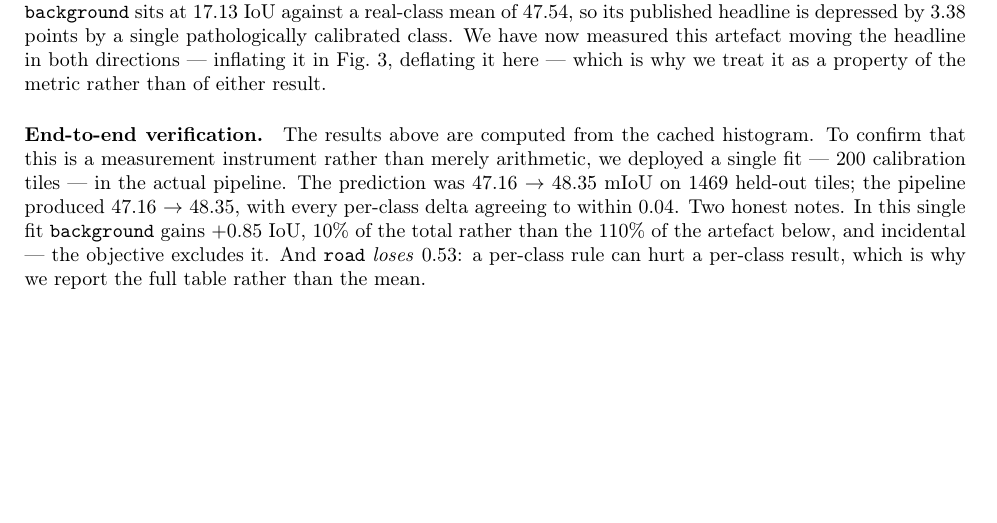
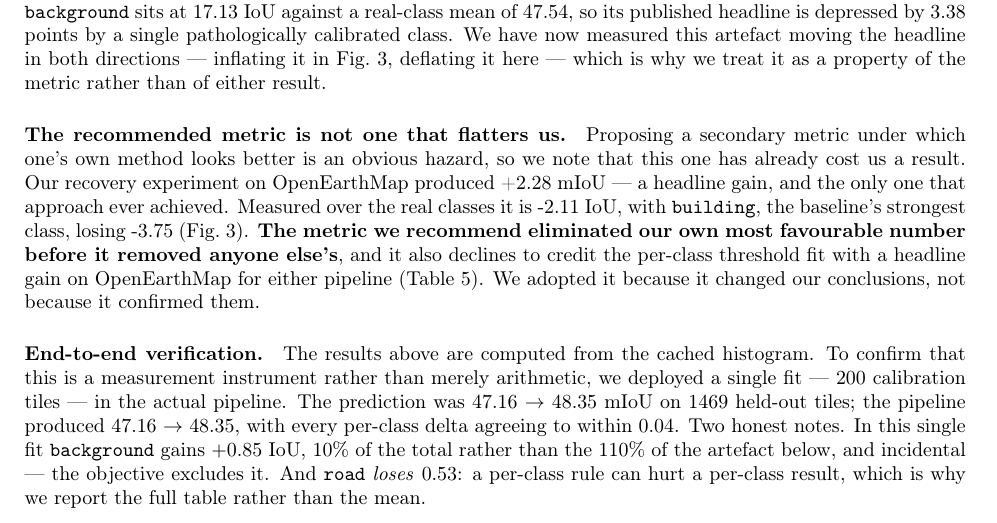
Before and after one commit to FasterThanAi/FreeTraining-OVSS, a LaTeX paper (paper/main.tex): part of page 8 of 13, cut so that both start at the same text, the shorter picture padded with empty space. Compiled offline with pdfLaTeX.

Commit message:
docs: pre-empt "you propose a metric that flatters you"
Proposing a secondary metric under which one's own method looks better is an
obvious hazard, and the paper left the answer implicit. It is now one
paragraph, and the evidence is already in our results: the catch-all-excluded
metric destroyed our own most favourable number -- OpenEarthMap recovery's
+2.28 headline, the only gain that approach ever achieved, becomes -2.11 over
the real classes with building losing 3.75.

It also declines to credit the per-class fit with a headline gain on
OpenEarthMap for either pipeline. So the metric removes our results as readily
as it reveals them, which is the whole defence: we adopted it because it
changed our conclusions, not because it confirmed them.

Co-Authored-By: Claude Opus 5 <noreply@anthropic.com>
Claude-Session: https://claude.ai/code/session_018siGPYwTGoas1McjGhcuYx

```diff
--- a/paper/main.tex
+++ b/paper/main.tex
@@ -601,6 +601,18 @@ class. We have now measured this artefact moving the headline in both directions
 --- inflating it in Fig.~\ref{fig:oemperclass}, deflating it here --- which is
 why we treat it as a property of the metric rather than of either result.
 
+\paragraph{The recommended metric is not one that flatters us.} Proposing a
+secondary metric under which one's own method looks better is an obvious hazard,
+so we note that this one has already cost us a result. Our recovery experiment on
+OpenEarthMap produced \recoverOEM{}~mIoU --- a headline gain, and the only one that
+approach ever achieved. Measured over the real classes it is
+\oemRealLoss{}~IoU, with \texttt{building}, the baseline's strongest class, losing
+\oemBuildLoss{} (Fig.~\ref{fig:oemperclass}). \best{The metric we recommend
+eliminated our own most favourable number before it removed anyone else's}, and it
+also declines to credit the per-class threshold fit with a headline gain on
+OpenEarthMap for either pipeline (Table~\ref{tab:transfer}). We adopted it because
+it changed our conclusions, not because it confirmed them.
+
 \paragraph{End-to-end verification.} The results above are computed from the
 cached histogram. To confirm that this is a measurement instrument rather than
 merely arithmetic, we deployed a single fit --- \calibTiles{} calibration tiles ---
```
